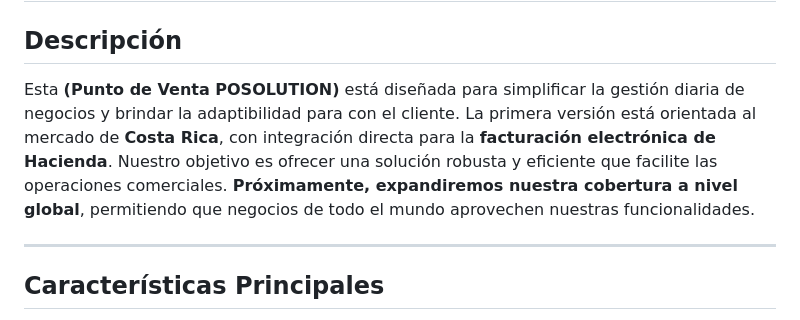
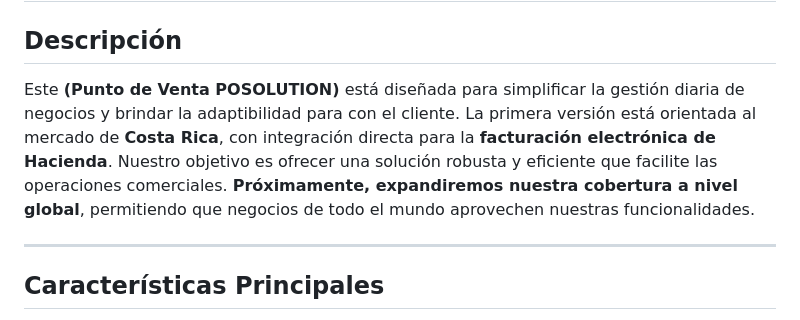
Before and after one commit to scriptvg/Discord-S0ftw, a Markdown page: README.md, the part around the change. GitHub-like rendering.

```diff
--- a/README.md
+++ b/README.md
@@ -2,7 +2,7 @@
 
 ## Descripción
 
-Esta **(Punto de Venta POSOLUTION)** está diseñada para simplificar la gestión diaria de negocios y brindar la adaptibilidad para con el cliente. La primera versión está orientada al mercado de **Costa Rica**, con integración directa para la **facturación electrónica de Hacienda**. Nuestro objetivo es ofrecer una solución robusta y eficiente que facilite las operaciones comerciales. **Próximamente, expandiremos nuestra cobertura a nivel global**, permitiendo que negocios de todo el mundo aprovechen nuestras funcionalidades.
+Este **(Punto de Venta POSOLUTION)** está diseñada para simplificar la gestión diaria de negocios y brindar la adaptibilidad para con el cliente. La primera versión está orientada al mercado de **Costa Rica**, con integración directa para la **facturación electrónica de Hacienda**. Nuestro objetivo es ofrecer una solución robusta y eficiente que facilite las operaciones comerciales. **Próximamente, expandiremos nuestra cobertura a nivel global**, permitiendo que negocios de todo el mundo aprovechen nuestras funcionalidades.
 
 ---
 
```
